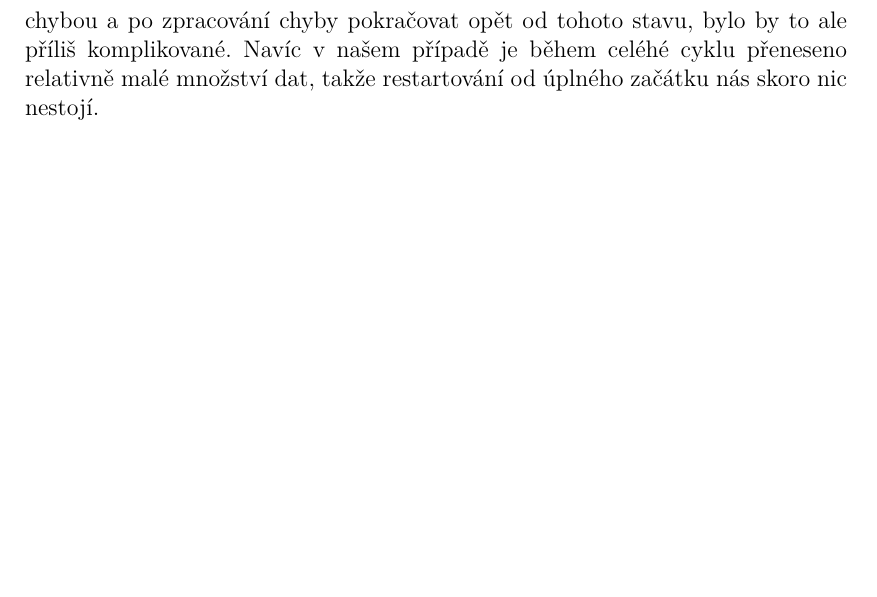
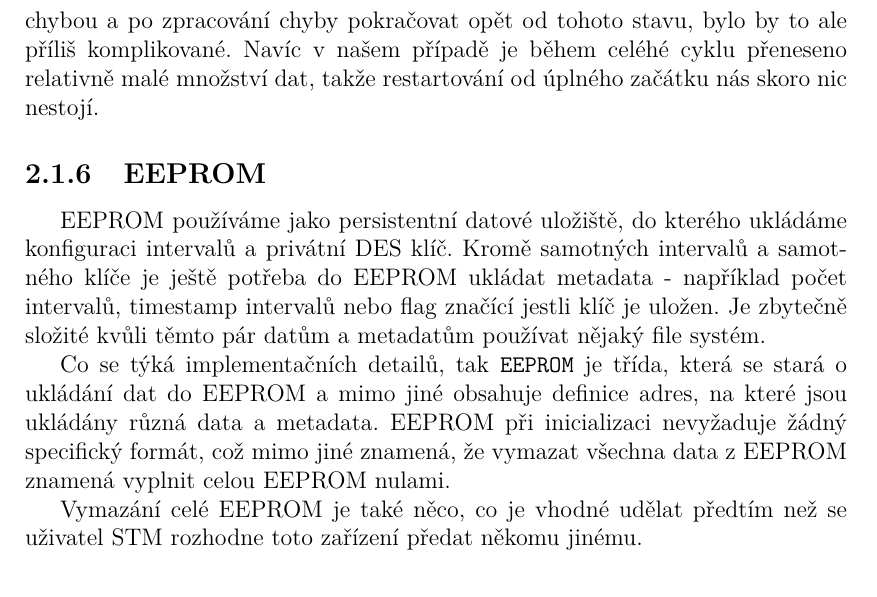
Before and after one commit to Akirathan/bc_text, a LaTeX thesis (cs/prace.tex, which reads cs/architektura/stm/eeprom.tex): part of page 33 of 39, cut so that both start at the same text, the shorter picture padded with empty space. Compiled offline with pdfLaTeX.

Commit message:
Add arch/STM/eeprom

```diff
--- /dev/null
+++ b/cs/architektura/stm/eeprom.tex
@@ -0,0 +1,16 @@
+
+\subsection{EEPROM}
+EEPROM používáme jako persistentní datové uložiště, do kterého ukládáme konfiguraci intervalů
+a privátní DES klíč.
+Kromě samotných intervalů a samotného klíče je ještě potřeba do EEPROM ukládat metadata -
+například počet intervalů, timestamp intervalů nebo flag značící jestli klíč je uložen.
+Je zbytečně složité kvůli těmto pár datům a metadatům používat nějaký file systém.
+
+% Detaily implementace
+Co se týká implementačních detailů, tak \texttt{EEPROM} je třída, která se stará o ukládání
+dat do EEPROM a mimo jiné obsahuje definice adres, na které jsou ukládány různá data a metadata.
+EEPROM při inicializaci nevyžaduje žádný specifický formát, což mimo jiné znamená, že vymazat
+všechna data z EEPROM znamená vyplnit celou EEPROM nulami.
+
+Vymazání celé EEPROM je také něco, co je vhodné udělat předtím než se uživatel STM rozhodne
+toto zařízení předat někomu jinému.
```
Also changed, not shown: cs/architektura.tex (+3 -1 lines).
